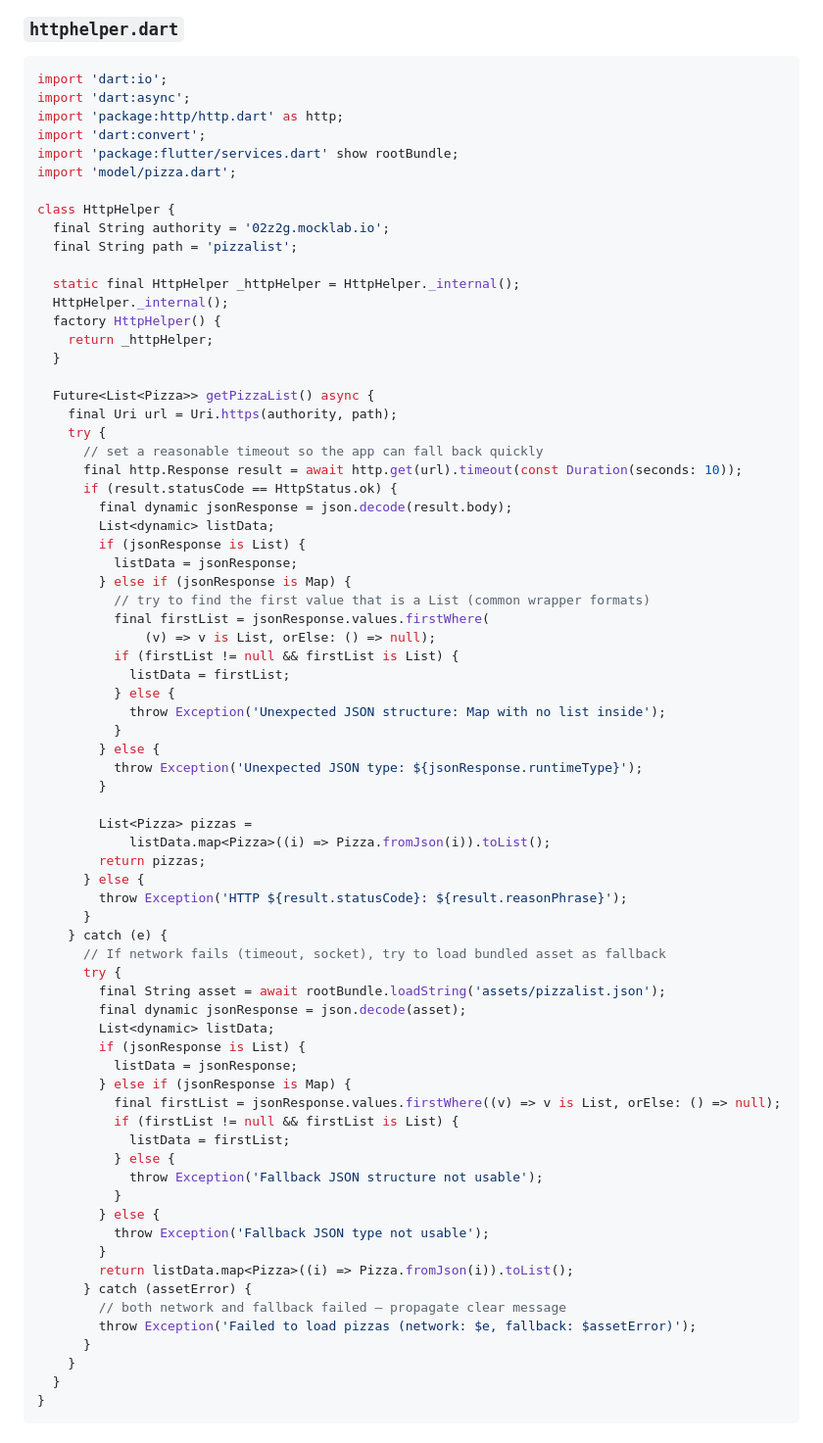
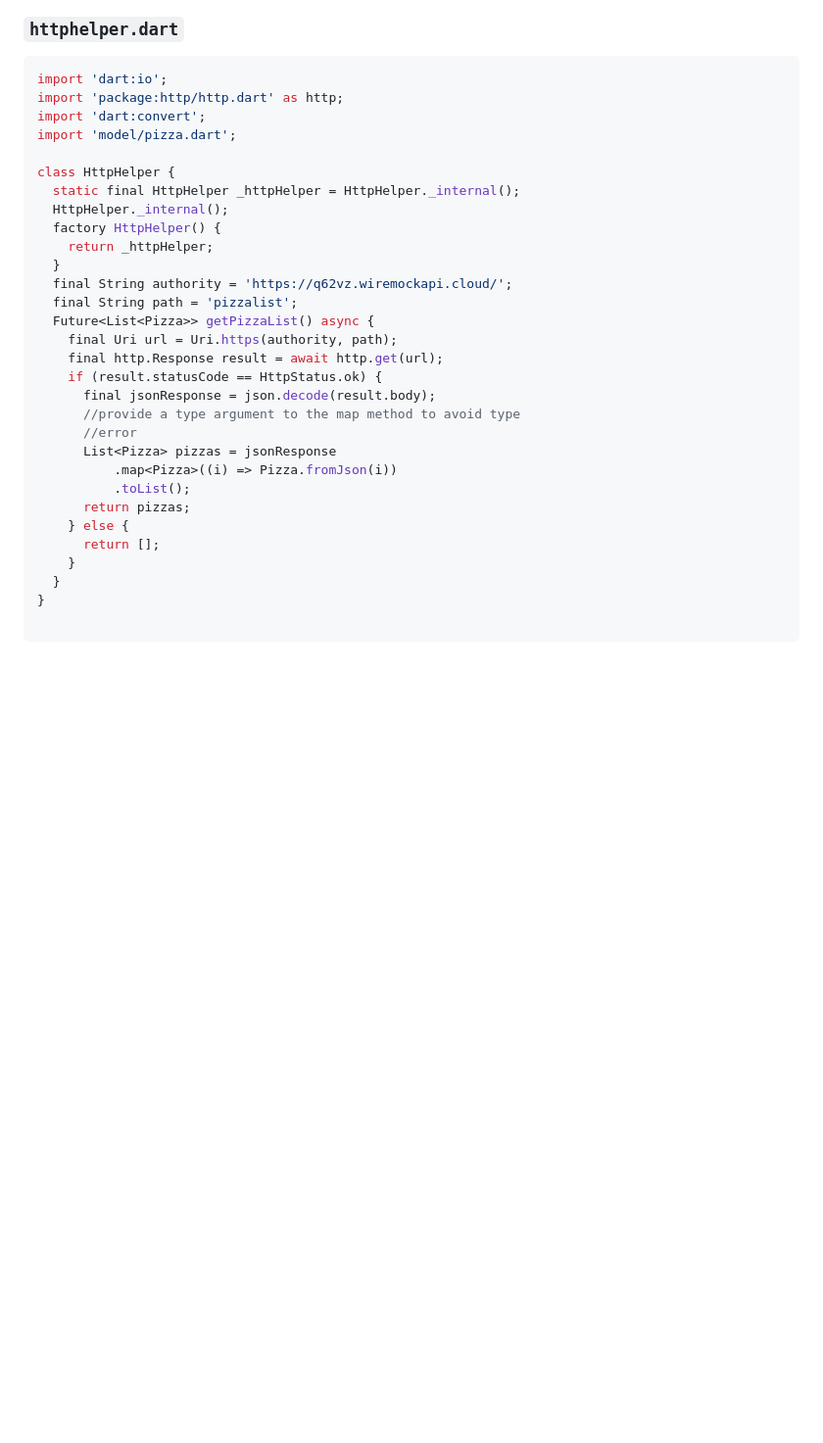
Before and after one commit to KhoirotunNisa25/Pemr_Mobile_Ganjil_2025, a Markdown page: codelab14_dart/README.md, the part around the change printed below. Shown: that part at 98% size. Rendered like a GitHub page; blank space fills up the shorter version.

````diff
--- a/codelab14_dart/README.md
+++ b/codelab14_dart/README.md
@@ -60,75 +60,33 @@ class _MyHomePageState extends State<MyHomePage> {
 ### `httphelper.dart`
 ```dart
 import 'dart:io';
-import 'dart:async';
 import 'package:http/http.dart' as http;
 import 'dart:convert';
-import 'package:flutter/services.dart' show rootBundle;
 import 'model/pizza.dart';
 
 class HttpHelper {
-  final String authority = '02z2g.mocklab.io';
-  final String path = 'pizzalist';
-
   static final HttpHelper _httpHelper = HttpHelper._internal();
   HttpHelper._internal();
   factory HttpHelper() {
     return _httpHelper;
   }
-
+  final String authority = 'https://q62vz.wiremockapi.cloud/';
+  final String path = 'pizzalist';
   Future<List<Pizza>> getPizzaList() async {
     final Uri url = Uri.https(authority, path);
-    try {
-      // set a reasonable timeout so the app can fall back quickly
-      final http.Response result = await http.get(url).timeout(const Duration(seconds: 10));
-      if (result.statusCode == HttpStatus.ok) {
-        final dynamic jsonResponse = json.decode(result.body);
-        List<dynamic> listData;
-        if (jsonResponse is List) {
-          listData = jsonResponse;
-        } else if (jsonResponse is Map) {
-          // try to find the first value that is a List (common wrapper formats)
-          final firstList = jsonResponse.values.firstWhere(
-              (v) => v is List, orElse: () => null);
-          if (firstList != null && firstList is List) {
-            listData = firstList;
-          } else {
-            throw Exception('Unexpected JSON structure: Map with no list inside');
-          }
-        } else {
-          throw Exception('Unexpected JSON type: ${jsonResponse.runtimeType}');
-        }
-
-        List<Pizza> pizzas =
-            listData.map<Pizza>((i) => Pizza.fromJson(i)).toList();
-        return pizzas;
-      } else {
-        throw Exception('HTTP ${result.statusCode}: ${result.reasonPhrase}');
-      }
-    } catch (e) {
-      // If network fails (timeout, socket), try to load bundled asset as fallback
-      try {
-        final String asset = await rootBundle.loadString('assets/pizzalist.json');
-        final dynamic jsonResponse = json.decode(asset);
-        List<dynamic> listData;
-        if (jsonResponse is List) {
-          listData = jsonResponse;
-        } else if (jsonResponse is Map) {
-          final firstList = jsonResponse.values.firstWhere((v) => v is List, orElse: () => null);
-          if (firstList != null && firstList is List) {
-            listData = firstList;
-          } else {
-            throw Exception('Fallback JSON structure not usable');
-          }
-        } else {
-          throw Exception('Fallback JSON type not usable');
-        }
-        return listData.map<Pizza>((i) => Pizza.fromJson(i)).toList();
-      } catch (assetError) {
-        // both network and fallback failed — propagate clear message
-        throw Exception('Failed to load pizzas (network: $e, fallback: $assetError)');
-      }
+    final http.Response result = await http.get(url);
+    if (result.statusCode == HttpStatus.ok) {
+      final jsonResponse = json.decode(result.body);
+      //provide a type argument to the map method to avoid type
+      //error
+      List<Pizza> pizzas = jsonResponse
+          .map<Pizza>((i) => Pizza.fromJson(i))
+          .toList();
+      return pizzas;
+    } else {
+      return [];
     }
   }
 }
+
 ```
````
Also changed, not shown: other parts of codelab14_dart/README.md (+0 -9 lines), codelab14_dart/img/2.png (added), 2 other files.
